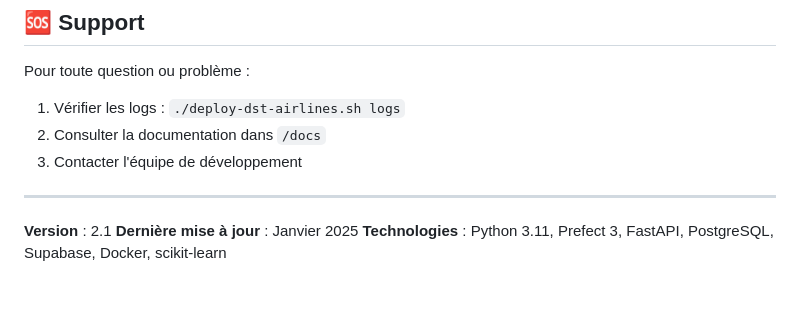
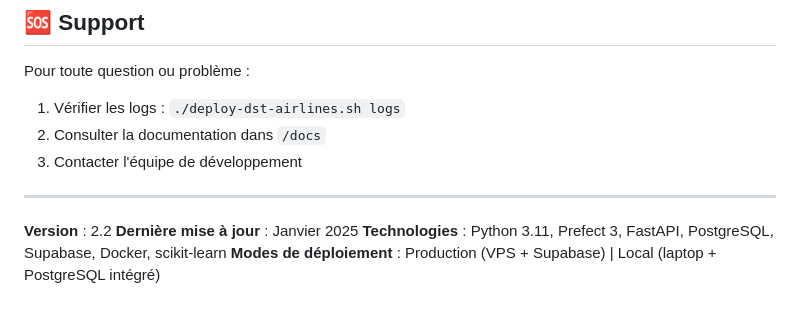
Before and after one commit to gueyeb/fev25_cde_projet_airlines, a Markdown page: README.md, the part around one of its changes. Rendered like a GitHub page.

```diff
--- a/README.md
+++ b/README.md
@@ -727,6 +769,7 @@ Pour toute question ou problème :
 
 ---
 
-**Version** : 2.1
+**Version** : 2.2
 **Dernière mise à jour** : Janvier 2025
 **Technologies** : Python 3.11, Prefect 3, FastAPI, PostgreSQL, Supabase, Docker, scikit-learn
+**Modes de déploiement** : Production (VPS + Supabase) | Local (laptop + PostgreSQL intégré)
```
Also changed, not shown: other parts of README.md (+63 -21 lines), flight-delay-predictor/README.md (+14 -0 lines).
